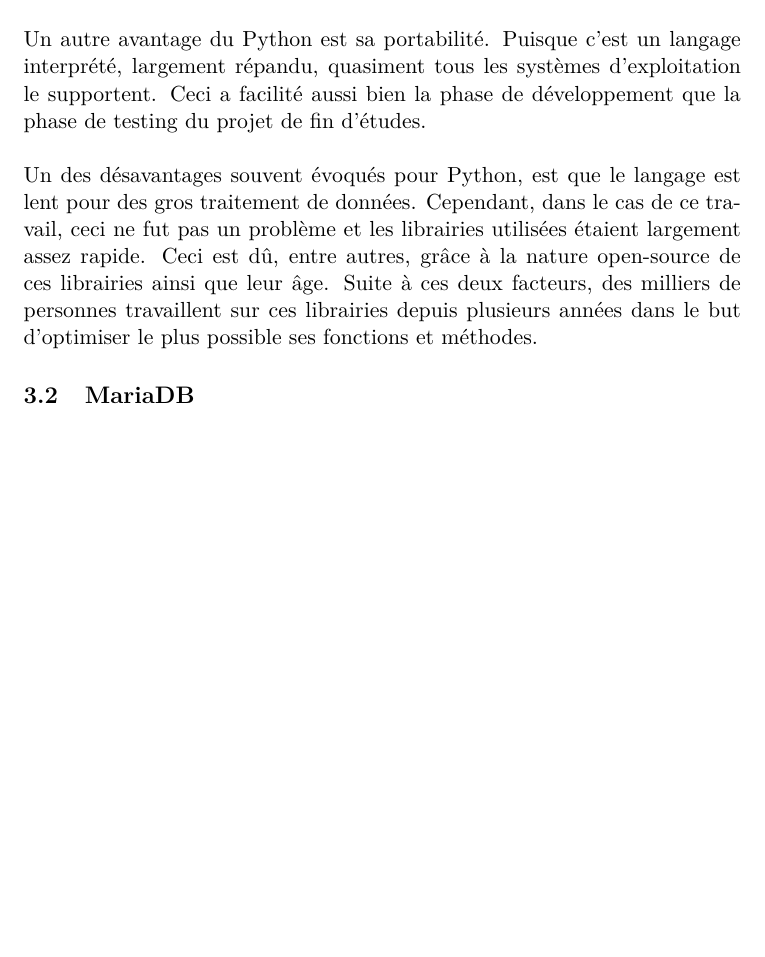
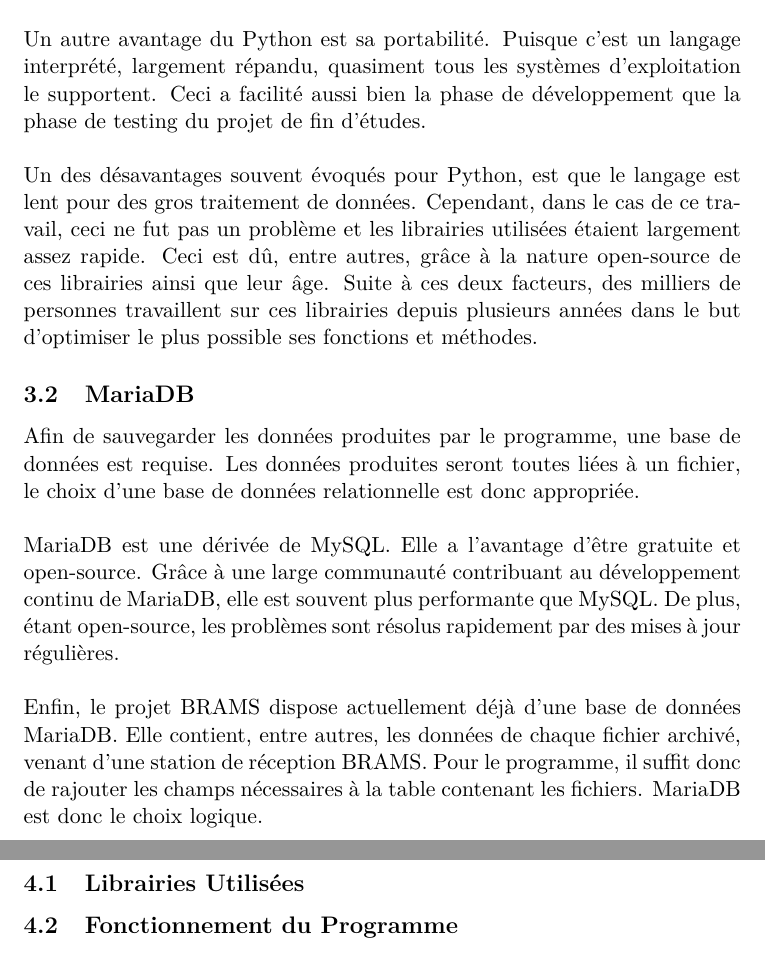
Before and after one commit to miguel-antoons/TFE2022, a LaTeX document (text/TFE/miguel_antoons_tfe_2022.tex): part of page 13 of 13 before the commit and two parts of pages 13 and 14 of 14 after it, the two joined at a grey line, cut so that both start at the same text, the shorter picture padded with empty space. Compiled offline with pdfLaTeX.

Commit message:
adding mariaDB args

```diff
--- a/text/TFE/miguel_antoons_tfe_2022.tex
+++ b/text/TFE/miguel_antoons_tfe_2022.tex
@@ -289,6 +289,25 @@ Suite à ces deux facteurs, des milliers de personnes travaillent sur ces librai
 
 \subsection{MariaDB}
 
+Afin de sauvegarder les données produites par le programme, une base de données est requise.
+Les données produites seront toutes liées à un fichier, le choix d'une base de données relationnelle est donc appropriée.\\
+\\
+MariaDB est une dérivée de MySQL.
+Elle a l'avantage d'être gratuite et open-source.
+Grâce à une large communauté contribuant au développement continu de MariaDB, elle est souvent plus performante que MySQL.
+De plus, étant open-source, les problèmes sont résolus rapidement par des mises à jour régulières.\\
+\\
+Enfin, le projet BRAMS dispose actuellement déjà d'une base de données MariaDB.
+Elle contient, entre autres, les données de chaque fichier archivé, venant d'une station de réception BRAMS.
+Pour le programme, il suffit donc de rajouter les champs nécessaires à la table contenant les fichiers.
+MariaDB est donc le choix logique.
 
+\newpage
+
+\section{Monitoring des Données BRAMS}
+
+\subsection{Librairies Utilisées}
+
+\subsection{Fonctionnement du Programme}
 
 \end{document}
```
Also changed, not shown: text/TFE/miguel_antoons_tfe_2022.pdf, 4 other files.
